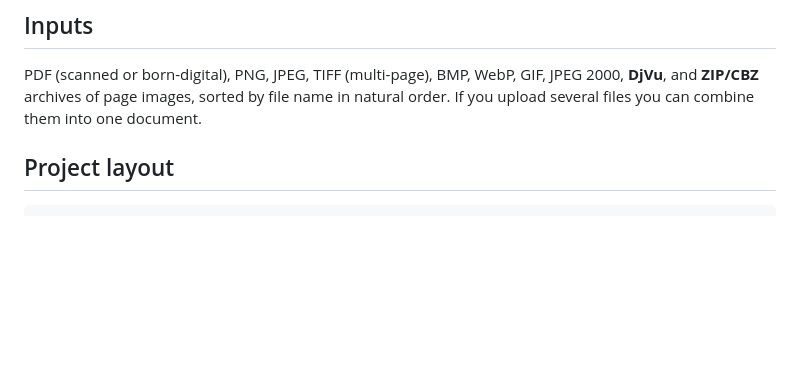
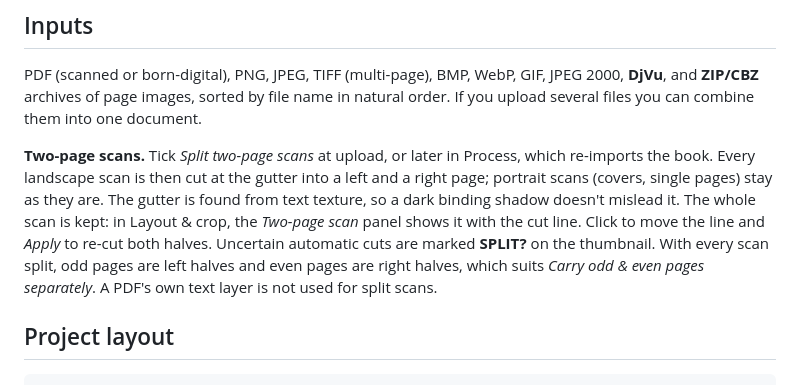
Before and after one commit to loshem1234/OCR, a Markdown page: README.md, the part around the change. Drawn GitHub-style; blank space fills up the shorter version.

````diff
--- a/README.md
+++ b/README.md
@@ -298,6 +298,14 @@ PDF (scanned or born-digital), PNG, JPEG, TIFF (multi-page), BMP, WebP, GIF, JPE
 archives of page images, sorted by file name in natural order. If you upload several files you can combine them
 into one document.
 
+**Two-page scans.** Tick *Split two-page scans* at upload, or later in Process, which re-imports the book.
+Every landscape scan is then cut at the gutter into a left and a right page; portrait scans (covers, single
+pages) stay as they are. The gutter is found from text texture, so a dark binding shadow doesn't mislead it.
+The whole scan is kept: in Layout & crop, the *Two-page scan* panel shows it with the cut line. Click to move
+the line and *Apply* to re-cut both halves. Uncertain automatic cuts are marked **SPLIT?** on the thumbnail.
+With every scan split, odd pages are left halves and even pages are right halves, which suits *Carry odd &
+even pages separately*. A PDF's own text layer is not used for split scans.
+
 ## Project layout
 
 ```
````
